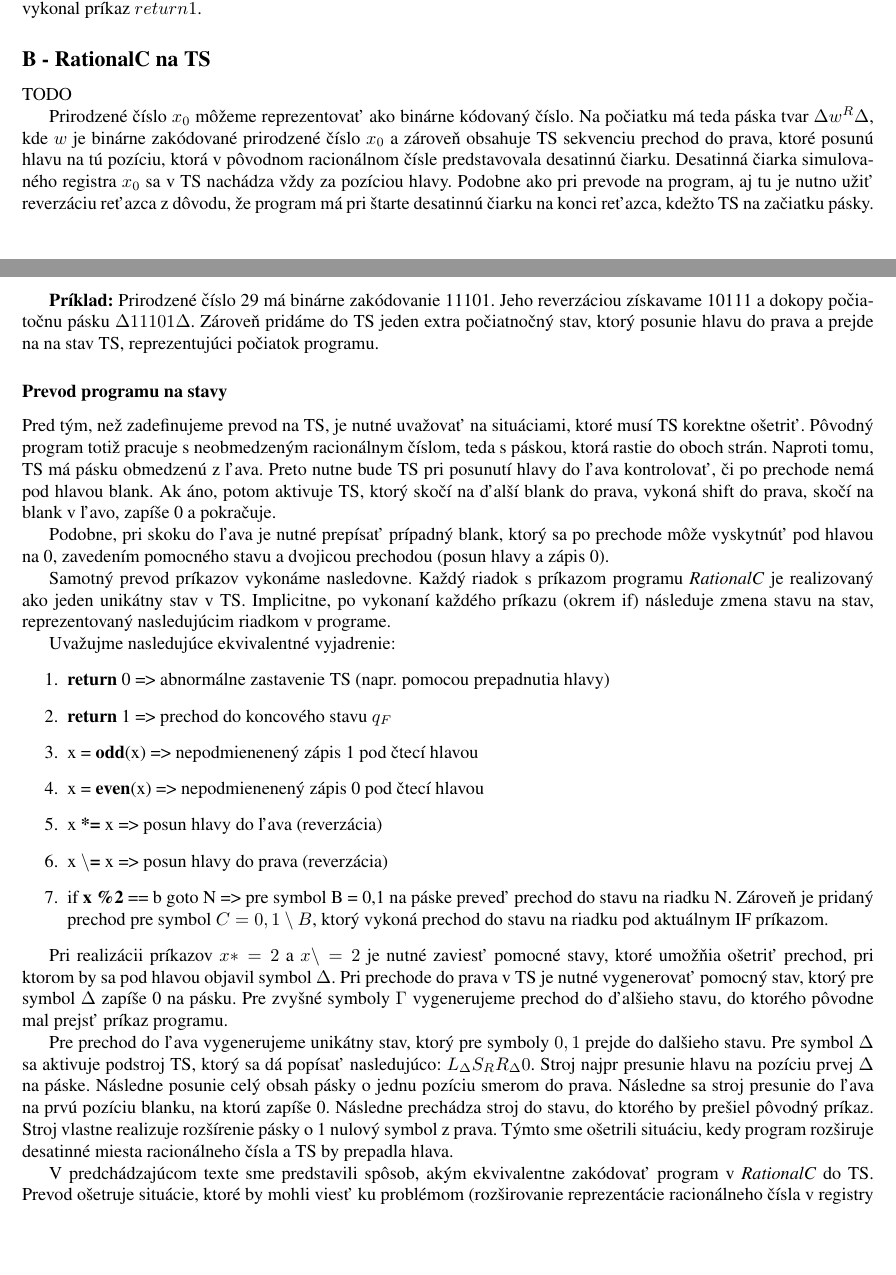
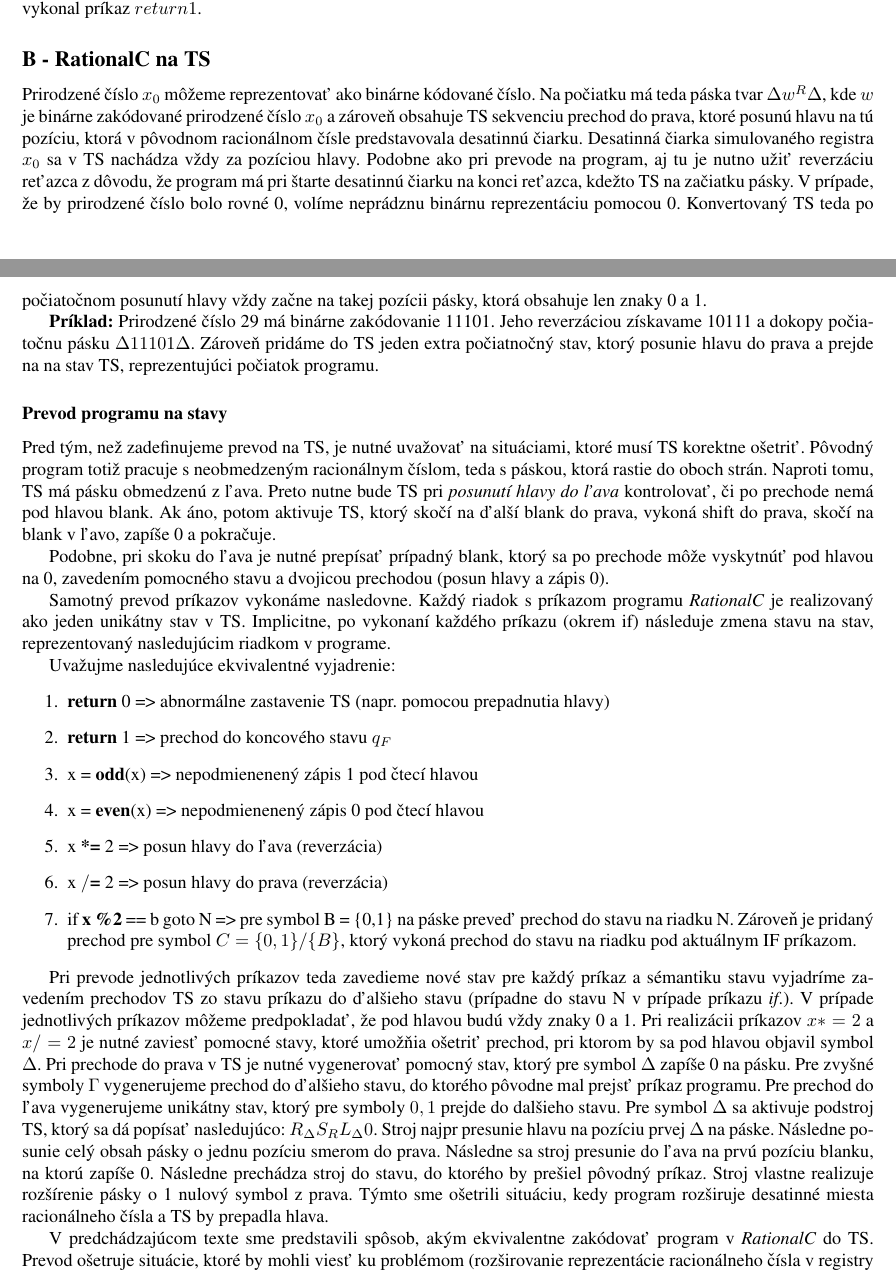
Before and after one commit to Romop5/FITVUT-TIN-2018-Homeworks, a LaTeX document (2/solution.tex): two parts of pages 7 and 8 of 9, joined at a grey line, cut so that both start at the same text, the shorter picture padded with empty space. Compiled offline with pdfLaTeX.

Commit message:
Fixed typos

```diff
--- a/2/solution.tex
+++ b/2/solution.tex
@@ -486,15 +489,17 @@ Prevod TS na RationalC sa skladá z nasledujúcich částí
 
 
 \subsection*{B - RationalC na TS}
-TODO
 
-Prirodzené číslo $x_0$ môžeme reprezentovať ako binárne kódovaný číslo. Na počiatku má teda páska
+Prirodzené číslo $x_0$ môžeme reprezentovať ako binárne kódované číslo. Na počiatku má teda páska
 tvar $\Delta w^R \Delta$, kde $w$ je binárne zakódované prirodzené číslo $x_0$ a zároveň obsahuje TS sekvenciu
 prechod do prava, ktoré posunú hlavu na tú pozíciu, ktorá v pôvodnom racionálnom čísle
 predstavovala desatinnú čiarku. Desatinná čiarka simulovaného registra $x_0$ sa v TS nachádza vždy
 za pozíciou hlavy.
 Podobne ako pri prevode na program, aj tu je nutno užiť reverzáciu reťazca z dôvodu, že program má
 pri štarte desatinnú čiarku na konci reťazca, kdežto TS na začiatku pásky.
+V prípade, že by prirodzené číslo bolo rovné 0, volíme neprádznu binárnu reprezentáciu pomocou 0.
+Konvertovaný TS teda po počiatočnom posunutí hlavy vždy začne na takej pozícii pásky, ktorá obsahuje
+len znaky 0 a 1.
 
 \textbf{Príklad:}
 Prirodzené číslo 29 má binárne zakódovanie 11101. Jeho reverzáciou získavame 10111 a dokopy
@@ -505,8 +510,8 @@ na stav TS, reprezentujúci počiatok programu.
 \subsubsection*{Prevod programu na stavy}
 Pred tým, než zadefinujeme prevod na TS, je nutné uvažovať na situáciami, ktoré musí TS korektne
 ošetriť. Pôvodný program totiž pracuje s neobmedzeným racionálnym číslom, teda s páskou, ktorá
-rastie do oboch strán. Naproti tomu, TS má pásku obmedzenú z ľava. Preto nutne bude TS pri posunutí
-hlavy do ľava kontrolovať, či po prechode nemá pod hlavou blank. Ak áno, potom aktivuje TS, ktorý
+rastie do oboch strán. Naproti tomu, TS má pásku obmedzenú z ľava. Preto nutne bude TS pri \textit{posunutí
+hlavy do ľava} kontrolovať, či po prechode nemá pod hlavou blank. Ak áno, potom aktivuje TS, ktorý
 skočí na ďalší blank do prava, vykoná shift do prava, skočí na blank v ľavo, zapíše 0 a pokračuje.
 
 Podobne, pri skoku do ľava je nutné prepísať prípadný blank, ktorý sa po prechode môže vyskytnúť pod
@@ -522,18 +527,22 @@ Uvažujme nasledujúce ekvivalentné vyjadrenie:
     \item \textbf{return} 1 => prechod do koncového stavu $q_F$
     \item x = \textbf{odd}(x) => nepodmienenený zápis 1 pod čtecí hlavou
     \item x = \textbf{even}(x) => nepodmienenený zápis 0 pod čtecí hlavou
-    \item x \textbf{*=} x => posun hlavy do ľava (reverzácia)
-    \item x \textbf{$\setminus$=} x => posun hlavy do prava (reverzácia)
-    \item if \textbf{x \%2} == b goto N => pre symbol B = {0,1} na páske preveď prechod do stavu na riadku N. Zároveň je pridaný prechod pre symbol $C = {0,1}\setminus {B}$, ktorý
+    \item x \textbf{*=} 2 => posun hlavy do ľava (reverzácia)
+    \item x \textbf{$/$=} 2 => posun hlavy do prava (reverzácia)
+    \item if \textbf{x \%2} == b goto N => pre symbol B = \{0,1\} na páske preveď prechod do stavu
+        na riadku N. Zároveň je pridaný prechod pre symbol $C = \{0,1\}/ \{B\}$, ktorý
         vykoná prechod do stavu na riadku pod aktuálnym IF príkazom.
 \end{enumerate}
 
-Pri realizácii príkazov $x *= 2$ a $x \setminus = 2$ je nutné zaviesť pomocné stavy, ktoré umožňia ošetriť prechod, pri ktorom by sa pod hlavou objavil symbol
+Pri prevode jednotlivých príkazov teda zavedieme nové stav pre každý príkaz a sémantiku stavu
+vyjadríme zavedením prechodov TS zo stavu príkazu do ďalšieho stavu (prípadne do stavu N v prípade
+príkazu \textit{if}.). V prípade jednotlivých príkazov môžeme predpokladať, že pod hlavou budú vždy
+znaky 0 a 1.
+Pri realizácii príkazov $x *= 2$ a $x /= 2$ je nutné zaviesť pomocné stavy, ktoré umožňia ošetriť prechod, pri ktorom by sa pod hlavou objavil symbol
 $\Delta$. Pri prechode do prava v TS je nutné vygenerovať pomocný stav, ktorý pre symbol $\Delta$ zapíše 0 na pásku. Pre zvyšné symboly $\Gamma$ vygenerujeme prechod do ďalšieho stavu,
 do ktorého pôvodne mal prejsť príkaz programu.
-
 Pre prechod do ľava vygenerujeme unikátny stav, ktorý pre symboly ${0,1}$ prejde do dalšieho stavu. Pre symbol $\Delta$ sa aktivuje podstroj TS, ktorý sa dá popísať nasledujúco:
-$L_\Delta S_R R_\Delta 0$.
+$R_\Delta S_R L_\Delta 0$.
 Stroj najpr presunie hlavu na pozíciu prvej $\Delta$ na páske. Následne posunie celý obsah pásky o jednu pozíciu smerom do prava. Následne sa stroj presunie do ľava na prvú pozíciu
 blanku, na ktorú zapíše 0. Následne prechádza stroj do stavu, do ktorého by prešiel pôvodný príkaz.
 Stroj vlastne realizuje rozšírenie pásky o 1 nulový symbol z prava. Týmto sme ošetrili situáciu, kedy program rozširuje desatinné miesta racionálneho čísla a TS by prepadla hlava.
```
Also changed, not shown: 2/Makefile, 2/solution.tex (37 more changed lines).
